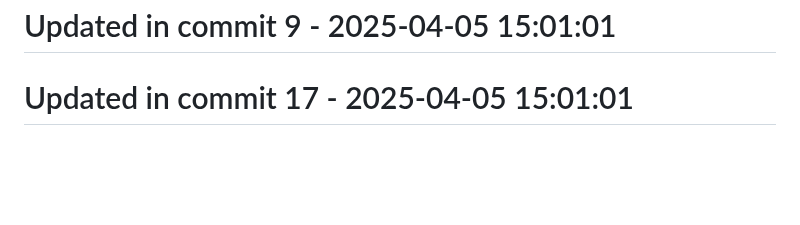
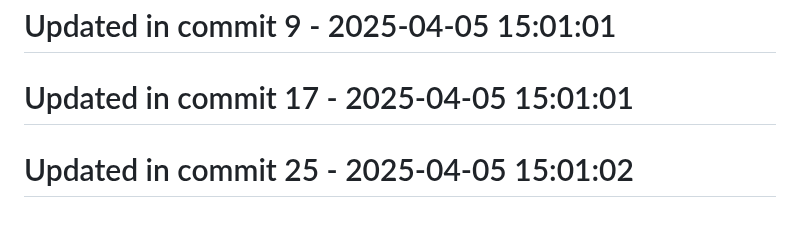
Before and after one commit to llamasearchai/llamadatasets, a Markdown page: README.md, the part around the change. GitHub-like rendering; blank space fills up the shorter version.

Commit message:
test: Update tests for README

```diff
--- a/README.md
+++ b/README.md
@@ -281,3 +281,5 @@ MIT
 # Updated in commit 9 - 2025-04-05 15:01:01
 
 # Updated in commit 17 - 2025-04-05 15:01:01
+
+# Updated in commit 25 - 2025-04-05 15:01:02
```
